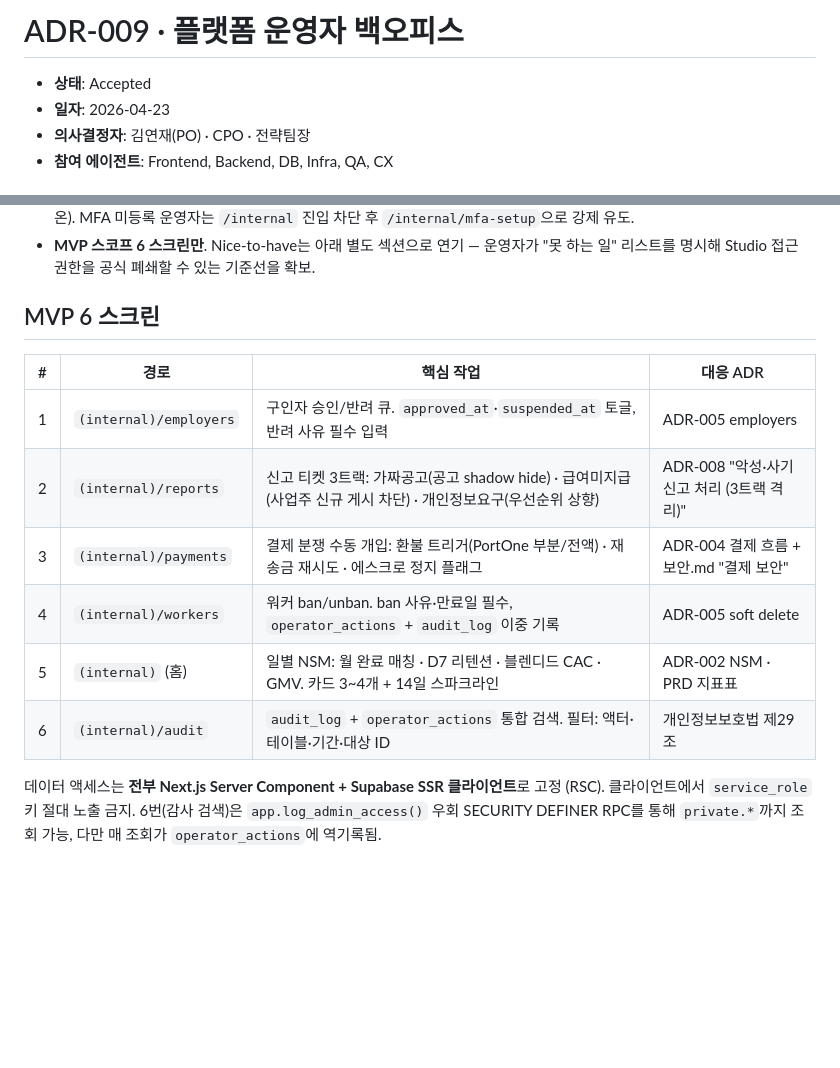
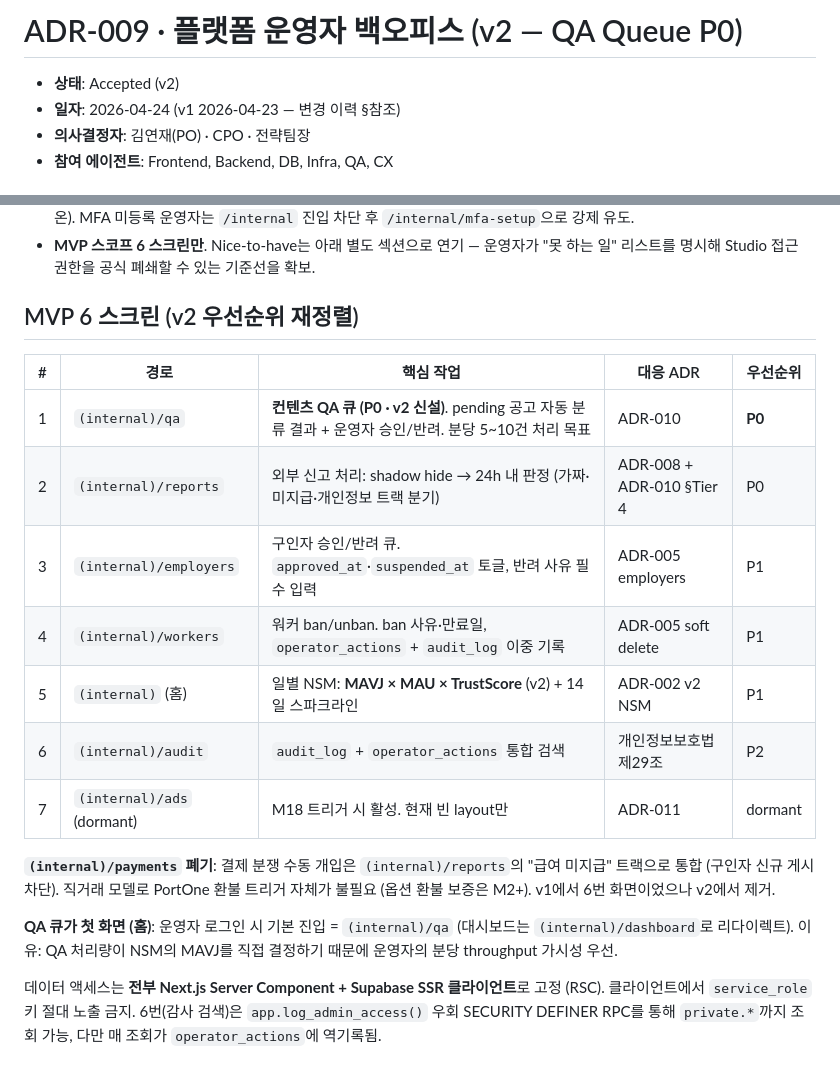
Before and after one commit to ilgam-jtbd/ilgam, a Markdown page: docs/decisions/ADR-009-operator-backoffice.md, 2 parts joined by grey strips. GitHub-like rendering; blank space fills up the shorter version.

Commit message:
chore(adr): ADR-009 v2 — QA 큐를 P0로 변경 + (internal)/payments 폐기
P0 재정렬:
- (internal)/qa NEW (P0) — 컨텐츠 QA 큐, 분당 5-10건 처리, 운영자 첫 화면
- (internal)/reports (P0) — 외부 신고 24h SLA
- (internal)/employers (P1)
- (internal)/workers (P1)
- (internal)/dashboard (P1) — NSM = MAVJ × MAU × TrustScore (v2)
- (internal)/audit (P2)
- (internal)/ads (dormant, ADR-011)

폐기: (internal)/payments — 직거래 모델로 환불 트리거 불필요. 미지급 신고는 reports 트랙으로 통합.

```diff
--- a/docs/decisions/ADR-009-operator-backoffice.md
+++ b/docs/decisions/ADR-009-operator-backoffice.md
@@ -1,7 +1,7 @@
-# ADR-009 · 플랫폼 운영자 백오피스
+# ADR-009 · 플랫폼 운영자 백오피스 (v2 — QA Queue P0)
 
-- **상태**: Accepted
-- **일자**: 2026-04-23
+- **상태**: Accepted (v2)
+- **일자**: 2026-04-24 (v1 2026-04-23 — 변경 이력 §참조)
 - **의사결정자**: 김연재(PO) · CPO · 전략팀장
 - **참여 에이전트**: Frontend, Backend, DB, Infra, QA, CX
 
@@ -27,16 +27,21 @@ Studio 수동 SQL은 (a) RLS 우회 권한이 필요해 감사 추적이 약하
 - **인증 강화**: Supabase Auth `mfa_enroll` 강제(TOTP) + 선택적 IP allowlist(정부과제·공공 MOU 감사 요건 도래 시 스위치 온). MFA 미등록 운영자는 `/internal` 진입 차단 후 `/internal/mfa-setup`으로 강제 유도.
 - **MVP 스코프 6 스크린만**. Nice-to-have는 아래 별도 섹션으로 연기 — 운영자가 "못 하는 일" 리스트를 명시해 Studio 접근 권한을 공식 폐쇄할 수 있는 기준선을 확보.
 
-## MVP 6 스크린
+## MVP 6 스크린 (v2 우선순위 재정렬)
 
-| # | 경로 | 핵심 작업 | 대응 ADR |
-|---|---|---|---|
-| 1 | `(internal)/employers` | 구인자 승인/반려 큐. `approved_at`·`suspended_at` 토글, 반려 사유 필수 입력 | ADR-005 employers |
-| 2 | `(internal)/reports` | 신고 티켓 3트랙: 가짜공고(공고 shadow hide) · 급여미지급(사업주 신규 게시 차단) · 개인정보요구(우선순위 상향) | ADR-008 "악성·사기 신고 처리 (3트랙 격리)" |
-| 3 | `(internal)/payments` | 결제 분쟁 수동 개입: 환불 트리거(PortOne 부분/전액) · 재송금 재시도 · 에스크로 정지 플래그 | ADR-004 결제 흐름 + 보안.md "결제 보안" |
-| 4 | `(internal)/workers` | 워커 ban/unban. ban 사유·만료일 필수, `operator_actions` + `audit_log` 이중 기록 | ADR-005 soft delete |
-| 5 | `(internal)` (홈) | 일별 NSM: 월 완료 매칭 · D7 리텐션 · 블렌디드 CAC · GMV. 카드 3~4개 + 14일 스파크라인 | ADR-002 NSM · PRD 지표표 |
-| 6 | `(internal)/audit` | `audit_log` + `operator_actions` 통합 검색. 필터: 액터·테이블·기간·대상 ID | 개인정보보호법 제29조 |
+| # | 경로 | 핵심 작업 | 대응 ADR | 우선순위 |
+|---|---|---|---|---|
+| 1 | `(internal)/qa` | **컨텐츠 QA 큐 (P0 · v2 신설)**. pending 공고 자동 분류 결과 + 운영자 승인/반려. 분당 5~10건 처리 목표 | ADR-010 | **P0** |
+| 2 | `(internal)/reports` | 외부 신고 처리: shadow hide → 24h 내 판정 (가짜·미지급·개인정보 트랙 분기) | ADR-008 + ADR-010 §Tier 4 | P0 |
+| 3 | `(internal)/employers` | 구인자 승인/반려 큐. `approved_at`·`suspended_at` 토글, 반려 사유 필수 입력 | ADR-005 employers | P1 |
+| 4 | `(internal)/workers` | 워커 ban/unban. ban 사유·만료일, `operator_actions` + `audit_log` 이중 기록 | ADR-005 soft delete | P1 |
+| 5 | `(internal)` (홈) | 일별 NSM: **MAVJ × MAU × TrustScore** (v2) + 14일 스파크라인 | ADR-002 v2 NSM | P1 |
+| 6 | `(internal)/audit` | `audit_log` + `operator_actions` 통합 검색 | 개인정보보호법 제29조 | P2 |
+| 7 | `(internal)/ads` (dormant) | M18 트리거 시 활성. 현재 빈 layout만 | ADR-011 | dormant |
+
+**`(internal)/payments` 폐기**: 결제 분쟁 수동 개입은 `(internal)/reports`의 "급여 미지급" 트랙으로 통합 (구인자 신규 게시 차단). 직거래 모델로 PortOne 환불 트리거 자체가 불필요 (옵션 환불 보증은 M2+). v1에서 6번 화면이었으나 v2에서 제거.
+
+**QA 큐가 첫 화면 (홈)**: 운영자 로그인 시 기본 진입 = `(internal)/qa` (대시보드는 `(internal)/dashboard`로 리다이렉트). 이유: QA 처리량이 NSM의 MAVJ를 직접 결정하기 때문에 운영자의 분당 throughput 가시성 우선.
 
 데이터 액세스는 **전부 Next.js Server Component + Supabase SSR 클라이언트**로 고정 (RSC). 클라이언트에서 `service_role` 키 절대 노출 금지. 6번(감사 검색)은 `app.log_admin_access()` 우회 SECURITY DEFINER RPC를 통해 `private.*`까지 조회 가능, 다만 매 조회가 `operator_actions`에 역기록됨.
 
```
